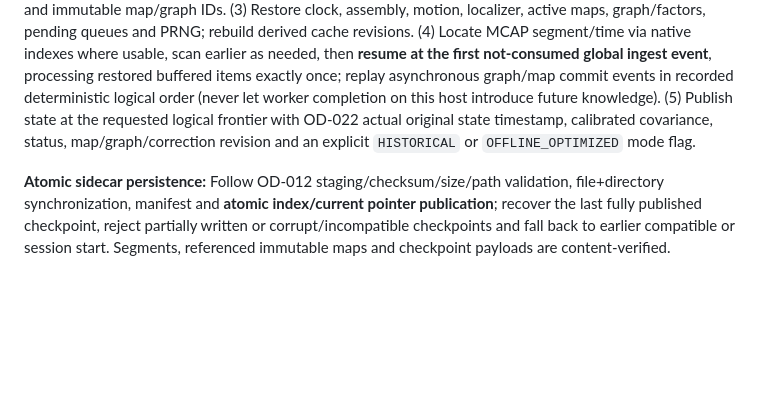
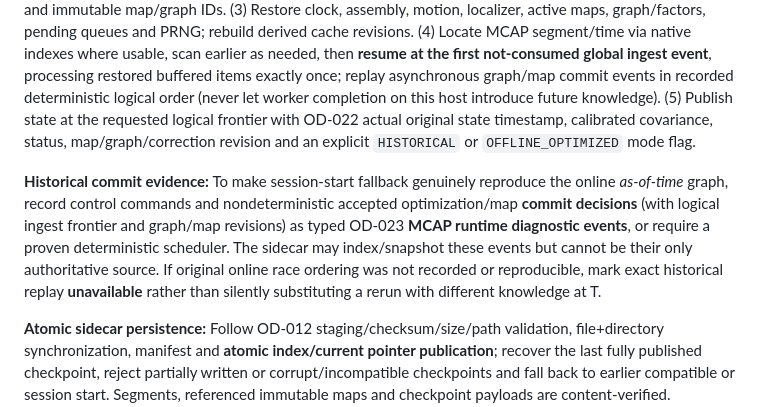
Before and after one commit to civcode/2d-fusion-slam, a Markdown page: docs/architecture-specification.md, the part around the change. Rendered like a GitHub page; blank space fills up the shorter version.

Commit message:
docs: retain authoritative async commit provenance for historical OD-024 replay

```diff
--- a/docs/architecture-specification.md
+++ b/docs/architecture-specification.md
@@ -1237,6 +1237,8 @@ Do **not** persist native `ISAM2`/Ceres memory dumps, pointers or Boost object l
 
 **Restore procedure:** (1) Resolve request into **historical as-of-T** versus **offline OD-014 globally optimized reconstruction generation**, including recording/clock epoch and inclusive boundary for equal-time events. (2) Locate latest compatible checkpoint preceding the target *logical event frontier*, validating raw/session/segment hashes, state schema/feature and solver/algorithm versions, exact config/calibration and immutable map/graph IDs. (3) Restore clock, assembly, motion, localizer, active maps, graph/factors, pending queues and PRNG; rebuild derived cache revisions. (4) Locate MCAP segment/time via native indexes where usable, scan earlier as needed, then **resume at the first not-consumed global ingest event**, processing restored buffered items exactly once; replay asynchronous graph/map commit events in recorded deterministic logical order (never let worker completion on this host introduce future knowledge). (5) Publish state at the requested logical frontier with OD-022 actual original state timestamp, calibrated covariance, status, map/graph/correction revision and an explicit `HISTORICAL` or `OFFLINE_OPTIMIZED` mode flag.
 
+**Historical commit evidence:** To make session-start fallback genuinely reproduce the online *as-of-time* graph, record control commands and nondeterministic accepted optimization/map **commit decisions** (with logical ingest frontier and graph/map revisions) as typed OD-023 **MCAP runtime diagnostic events**, or require a proven deterministic scheduler. The sidecar may index/snapshot these events but cannot be their only authoritative source. If original online race ordering was not recorded or reproducible, mark exact historical replay **unavailable** rather than silently substituting a rerun with different knowledge at T.
+
 **Atomic sidecar persistence:** Follow OD-012 staging/checksum/size/path validation, file+directory synchronization, manifest and **atomic index/current pointer publication**; recover the last fully published checkpoint, reject partially written or corrupt/incompatible checkpoints and fall back to earlier compatible or session start. Segments, referenced immutable maps and checkpoint payloads are content-verified. Checkpoint sidecar failure must **not** mark an otherwise healthy raw MCAP session incomplete or block acquisition; OD-021 still controls recording completeness, bounded IO and queue isolation. A user-requested historical state must never include post-T loop closures; an offline globally optimized map may revise old poses but must be labeled a **different result**.
 
 **B32 verification (not yet executed):** Synthetic exact-session baseline versus checkpoints with random, equal-timestamp, late/out-of-order and boundary seeks; 30 s/freeze cadence; Pico sync/clock epochs and LD19 partial scans; OD-006 bias, trajectory and covariance; active/frozen submaps/keyframe IDs; accepted/pending loops, OD-019 iSAM2 deterministic continuation; OD-020 competing recovery hypotheses; OD-022 trust/pose publication; corrupt/missing/incompatible sidecar and immutable map refs; segment rollovers, MCAP index disabled/truncated and B29 disk faults; and deliberately injected future loop closure. Compare **exact hashes** for discrete data/decisions and **declared numerical tolerances** for solver floating state; measure checkpoint size, per-seek wall time versus recorded warm-up length, index fallback cost, Pi CPU/peak RSS and disk contention. No runtime or measured Pi performance is claimed.
```
